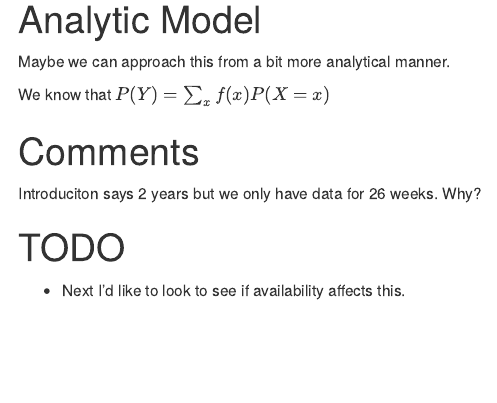
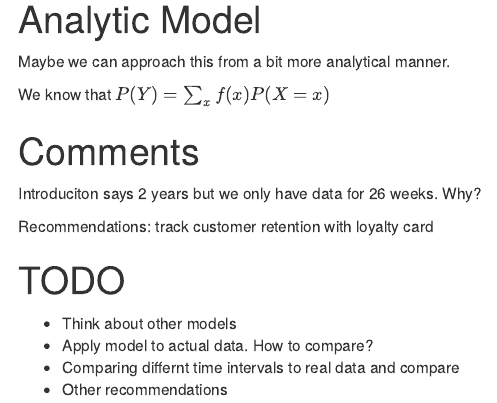
Before and after one commit to ajp619/IS_606_Group_Assignment_1, an R Markdown document (Code/Exploratory_Analysis.Rmd): the page in a window 1100 px wide, from 7270 px down. Rendered offline with R 4.5, knitr and Pandoc, with nearby package versions; code that draws random numbers runs with fixed seeds of ours; some code elsewhere in the file could not run offline.

Commit message:
Added comments from group discussion

```diff
--- a/Code/Exploratory_Analysis.Rmd
+++ b/Code/Exploratory_Analysis.Rmd
@@ -285,6 +285,11 @@ We know that $P(Y) = \sum_{x} f(x) P(X = x)$
 
 Introduciton says 2 years but we only have data for 26 weeks. Why?
 
+Recommendations: track customer retention with loyalty card
+
 # TODO
 
-* Next I'd like to look to see if availability affects this.
+* Think about other models
+* Apply model to actual data. How to compare?
+* Comparing differnt time intervals to real data and compare
+* Other recommendations
```
